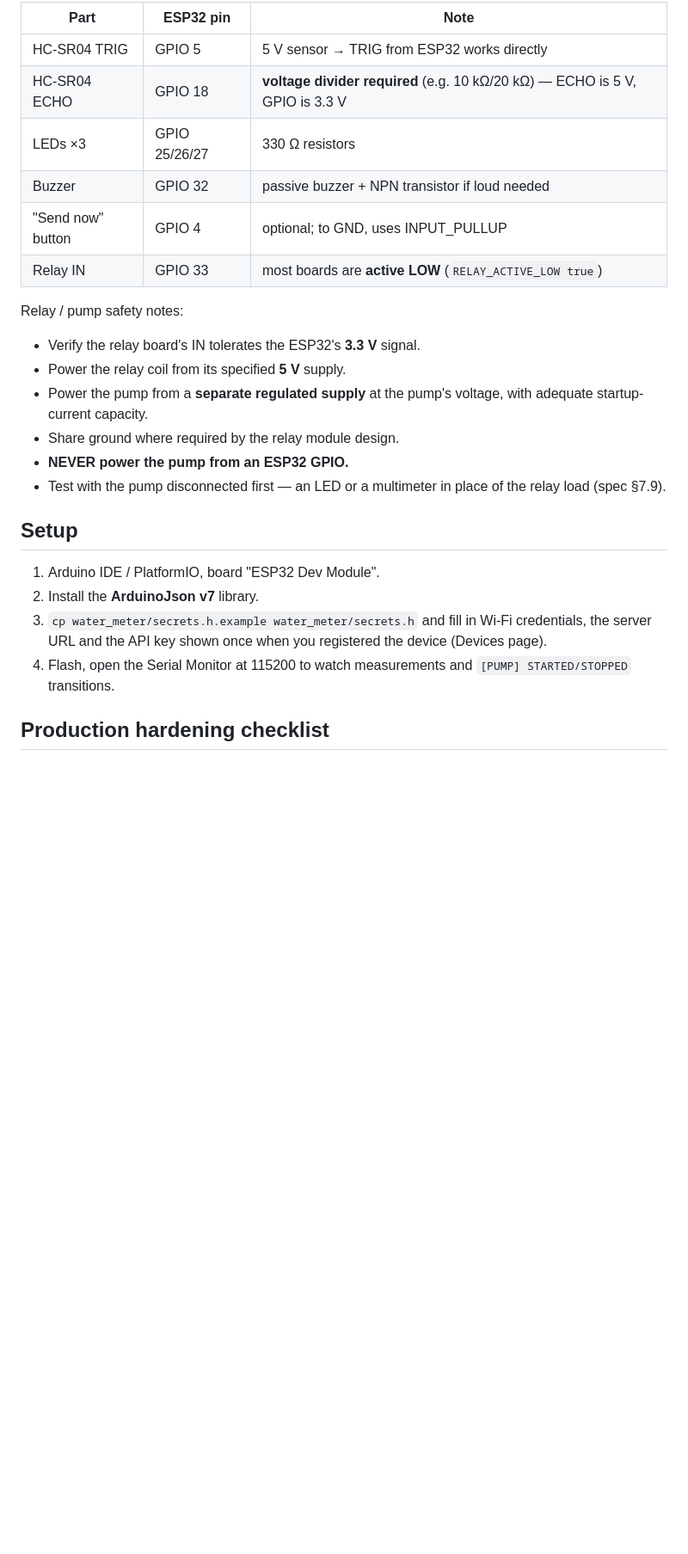
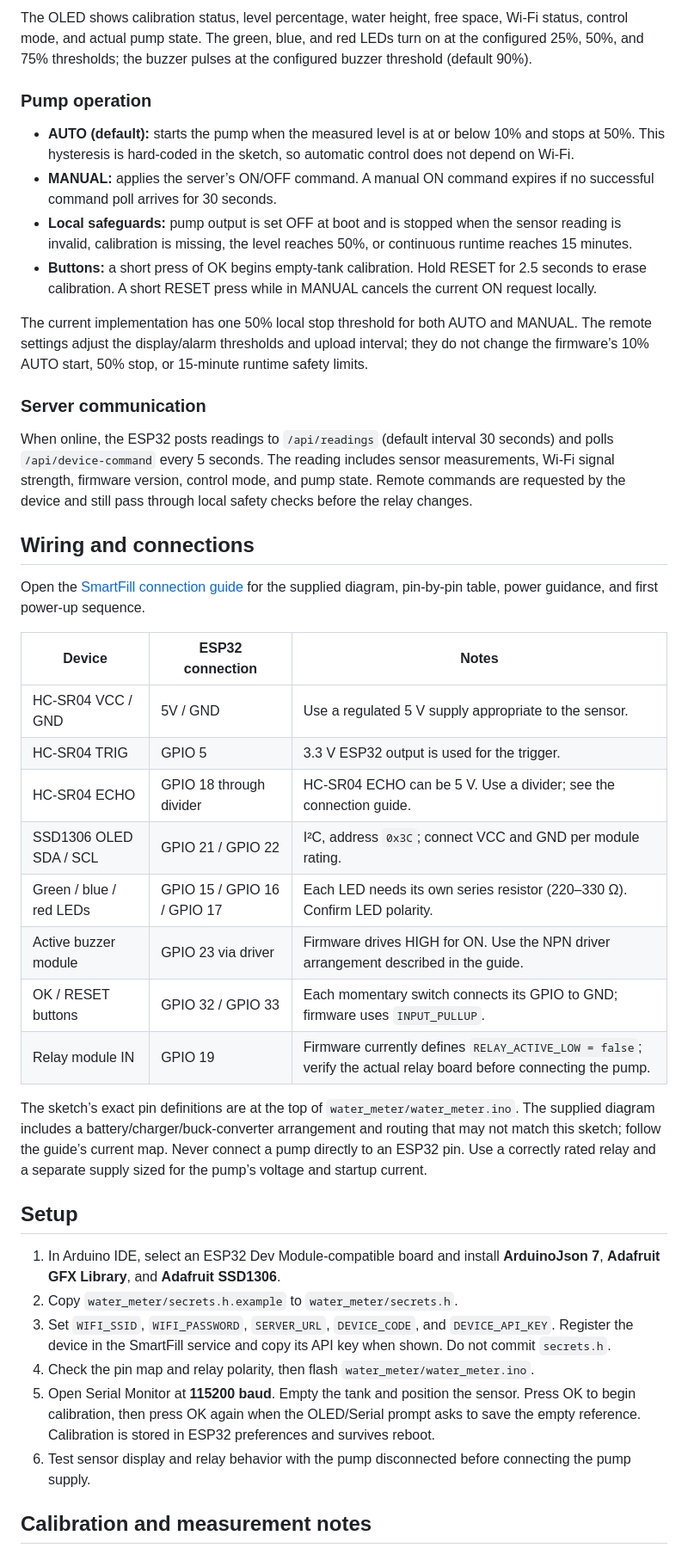
Before and after one commit to Hi-iamAT/SmartFill_2.0, a Markdown page: README.md, the part around one of its changes. Shown at 86% size. Rendered like a GitHub page; blank space fills up the shorter version.

```diff
--- a/README.md
+++ b/README.md
@@ -43,32 +32,44 @@ Arduino sketch: `water_meter/water_meter.ino` (+ `secrets.h`).
 
-| Part | ESP32 pin | Note |
+The OLED shows calibration status, level percentage, water height, free space, Wi-Fi status, control mode, and actual pump state. The green, blue, and red LEDs turn on at the configured 25%, 50%, and 75% thresholds; the buzzer pulses at the configured buzzer threshold (default 90%).
+
+### Pump operation
+
+- **AUTO (default):** starts the pump when the measured level is at or below 10% and stops at 50%. This hysteresis is hard-coded in the sketch, so automatic control does not depend on Wi-Fi.
+- **MANUAL:** applies the server’s ON/OFF command. A manual ON command expires if no successful command poll arrives for 30 seconds.
+- **Local safeguards:** pump output is set OFF at boot and is stopped when the sensor reading is invalid, calibration is missing, the level reaches 50%, or continuous runtime reaches 15 minutes.
+- **Buttons:** a short press of OK begins empty-tank calibration. Hold RESET for 2.5 seconds to erase calibration. A short RESET press while in MANUAL cancels the current ON request locally.
+
+The current implementation has one 50% local stop threshold for both AUTO and MANUAL. The remote settings adjust the display/alarm thresholds and upload interval; they do not change the firmware’s 10% AUTO start, 50% stop, or 15-minute runtime safety limits.
+
+### Server communication
+
+When online, the ESP32 posts readings to `/api/readings` (default interval 30 seconds) and polls `/api/device-command` every 5 seconds. The reading includes sensor measurements, Wi-Fi signal strength, firmware version, control mode, and pump state. Remote commands are requested by the device and still pass through local safety checks before the relay changes.
+
+## Wiring and connections
+
+Open the [SmartFill connection guide](connection.html) for the supplied diagram, pin-by-pin table, power guidance, and first power-up sequence.
+
+| Device | ESP32 connection | Notes |
 |---|---|---|
-| HC-SR04 TRIG | GPIO 5 | 5 V sensor → TRIG from ESP32 works directly |
-| HC-SR04 ECHO | GPIO 18 | **voltage divider required** (e.g. 10 kΩ/20 kΩ) — ECHO is 5 V, GPIO is 3.3 V |
-| LEDs ×3 | GPIO 25/26/27 | 330 Ω resistors |
-| Buzzer | GPIO 32 | passive buzzer + NPN transistor if loud needed |
-| "Send now" button | GPIO 4 | optional; to GND, uses INPUT_PULLUP |
-| Relay IN | GPIO 33 | most boards are **active LOW** (`RELAY_ACTIVE_LOW true`) |
+| HC-SR04 VCC / GND | 5V / GND | Use a regulated 5 V supply appropriate to the sensor. |
+| HC-SR04 TRIG | GPIO 5 | 3.3 V ESP32 output is used for the trigger. |
+| HC-SR04 ECHO | GPIO 18 through divider | HC-SR04 ECHO can be 5 V. Use a divider; see the connection guide. |
+| SSD1306 OLED SDA / SCL | GPIO 21 / GPIO 22 | I²C, address `0x3C`; connect VCC and GND per module rating. |
+| Green / blue / red LEDs | GPIO 15 / GPIO 16 / GPIO 17 | Each LED needs its own series resistor (220–330 Ω). Confirm LED polarity. |
+| Active buzzer module | GPIO 23 via driver | Firmware drives HIGH for ON. Use the NPN driver arrangement described in the guide. |
+| OK / RESET buttons | GPIO 32 / GPIO 33 | Each momentary switch connects its GPIO to GND; firmware uses `INPUT_PULLUP`. |
+| Relay module IN | GPIO 19 | Firmware currently defines `RELAY_ACTIVE_LOW = false`; verify the actual relay board before connecting the pump. |
 
-Relay / pump safety notes:
-- Verify the relay board's IN tolerates the ESP32's **3.3 V** signal.
-- Power the relay coil from its specified **5 V** supply.
-- Power the pump from a **separate regulated supply** at the pump's
-  voltage, with adequate startup-current capacity.
-- Share ground where required by the relay module design.
-- **NEVER power the pump from an ESP32 GPIO.**
-- Test with the pump disconnected first — an LED or a multimeter in
-  place of the relay load (spec §7.9).
+The sketch’s exact pin definitions are at the top of `water_meter/water_meter.ino`. The supplied diagram includes a battery/charger/buck-converter arrangement and routing that may not match this sketch; follow the guide’s current map. Never connect a pump directly to an ESP32 pin. Use a correctly rated relay and a separate supply sized for the pump’s voltage and startup current.
 
 ## Setup
 
-1. Arduino IDE / PlatformIO, board "ESP32 Dev Module".
-2. Install the **ArduinoJson v7** library.
-3. `cp water_meter/secrets.h.example water_meter/secrets.h` and fill in
-   Wi-Fi credentials, the server URL and the API key shown once when you
-   registered the device (Devices page).
-4. Flash, open the Serial Monitor at 115200 to watch measurements and
-   `[PUMP] STARTED/STOPPED` transitions.
+1. In Arduino IDE, select an ESP32 Dev Module-compatible board and install **ArduinoJson 7**, **Adafruit GFX Library**, and **Adafruit SSD1306**.
+2. Copy `water_meter/secrets.h.example` to `water_meter/secrets.h`.
+3. Set `WIFI_SSID`, `WIFI_PASSWORD`, `SERVER_URL`, `DEVICE_CODE`, and `DEVICE_API_KEY`. Register the device in the SmartFill service and copy its API key when shown. Do not commit `secrets.h`.
+4. Check the pin map and relay polarity, then flash `water_meter/water_meter.ino`.
+5. Open Serial Monitor at **115200 baud**. Empty the tank and position the sensor. Press OK to begin calibration, then press OK again when the OLED/Serial prompt asks to save the empty reference. Calibration is stored in ESP32 preferences and survives reboot.
+6. Test sensor display and relay behavior with the pump disconnected before connecting the pump supply.
 
-## Production hardening checklist
+## Calibration and measurement notes
 
```
Also changed, not shown: other parts of README.md (+45 -45 lines), assets/image-1.jpeg (added), assets/image-2.jpeg (added), assets/image-3.jpeg (added), assets/image-4.jpeg (added), assets/image-5.jpeg (added), connection.png (renamed from Samrt_fill_circuit.png), 1 other file.
